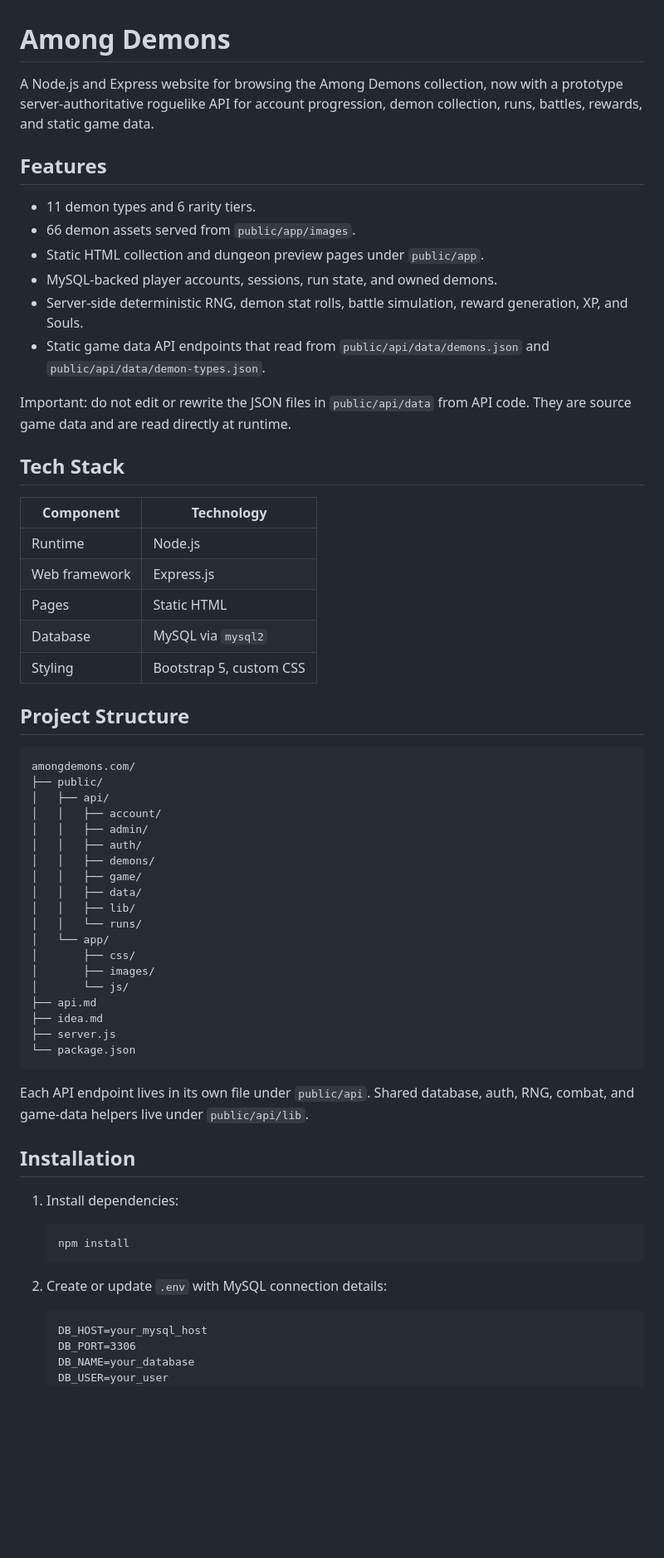
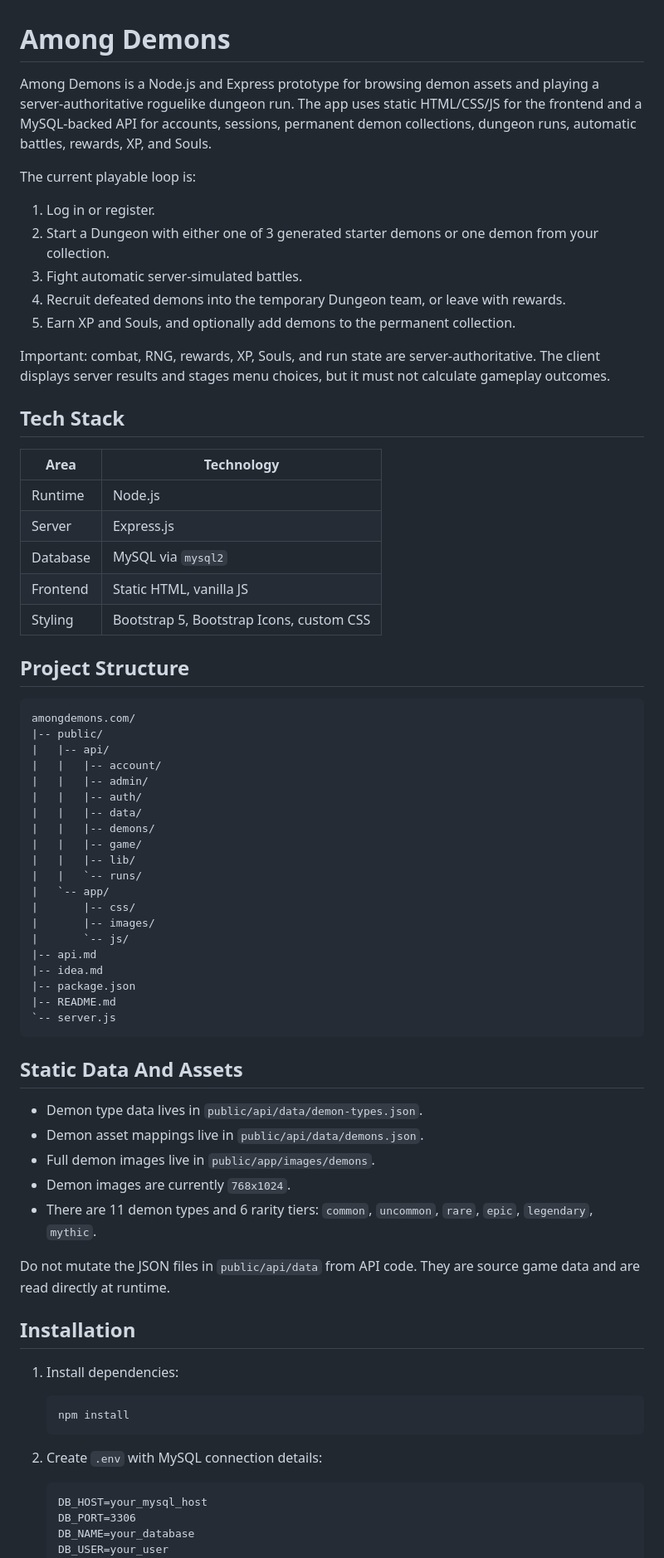
Before and after one commit to amongdemons-com/website, a Markdown page: README.md, the part around one of its changes. Shown at 83% size. Drawn GitHub-style; blank space fills up the shorter version.

````diff
--- a/README.md
+++ b/README.md
@@ -1,53 +1,61 @@
 # Among Demons
 
-A Node.js and Express website for browsing the Among Demons collection, now with a prototype server-authoritative roguelike API for account progression, demon collection, runs, battles, rewards, and static game data.
+Among Demons is a Node.js and Express prototype for browsing demon assets and playing a server-authoritative roguelike dungeon run. The app uses static HTML/CSS/JS for the frontend and a MySQL-backed API for accounts, sessions, permanent demon collections, dungeon runs, automatic battles, rewards, XP, and Souls.
 
-## Features
+The current playable loop is:
 
-- 11 demon types and 6 rarity tiers.
-- 66 demon assets served from `public/app/images`.
-- Static HTML collection and dungeon preview pages under `public/app`.
-- MySQL-backed player accounts, sessions, run state, and owned demons.
-- Server-side deterministic RNG, demon stat rolls, battle simulation, reward generation, XP, and Souls.
-- Static game data API endpoints that read from `public/api/data/demons.json` and `public/api/data/demon-types.json`.
+1. Log in or register.
+2. Start a Dungeon with either one of 3 generated starter demons or one demon from your collection.
+3. Fight automatic server-simulated battles.
+4. Recruit defeated demons into the temporary Dungeon team, or leave with rewards.
+5. Earn XP and Souls, and optionally add demons to the permanent collection.
 
-Important: do not edit or rewrite the JSON files in `public/api/data` from API code. They are source game data and are read directly at runtime.
+Important: combat, RNG, rewards, XP, Souls, and run state are server-authoritative. The client displays server results and stages menu choices, but it must not calculate gameplay outcomes.
 
 ## Tech Stack
 
-| Component | Technology |
+| Area | Technology |
 | --- | --- |
 | Runtime | Node.js |
-| Web framework | Express.js |
-| Pages | Static HTML |
+| Server | Express.js |
 | Database | MySQL via `mysql2` |
-| Styling | Bootstrap 5, custom CSS |
+| Frontend | Static HTML, vanilla JS |
+| Styling | Bootstrap 5, Bootstrap Icons, custom CSS |
 
 ## Project Structure
 
 ```txt
 amongdemons.com/
-├── public/
-│   ├── api/
-│   │   ├── account/
-│   │   ├── admin/
-│   │   ├── auth/
-│   │   ├── demons/
-│   │   ├── game/
-│   │   ├── data/
-│   │   ├── lib/
-│   │   └── runs/
-│   └── app/
-│       ├── css/
-│       ├── images/
-│       └── js/
-├── api.md
-├── idea.md
-├── server.js
-└── package.json
+|-- public/
+|   |-- api/
+|   |   |-- account/
+|   |   |-- admin/
+|   |   |-- auth/
+|   |   |-- data/
+|   |   |-- demons/
+|   |   |-- game/
+|   |   |-- lib/
+|   |   `-- runs/
+|   `-- app/
+|       |-- css/
+|       |-- images/
+|       `-- js/
+|-- api.md
+|-- idea.md
+|-- package.json
+|-- README.md
+`-- server.js
 ```
 
-Each API endpoint lives in its own file under `public/api`. Shared database, auth, RNG, combat, and game-data helpers live under `public/api/lib`.
+## Static Data And Assets
+
+- Demon type data lives in `public/api/data/demon-types.json`.
+- Demon asset mappings live in `public/api/data/demons.json`.
+- Full demon images live in `public/app/images/demons`.
+- Demon images are currently `768x1024`.
+- There are 11 demon types and 6 rarity tiers: `common`, `uncommon`, `rare`, `epic`, `legendary`, `mythic`.
+
+Do not mutate the JSON files in `public/api/data` from API code. They are source game data and are read directly at runtime.
 
 ## Installation
 
@@ -57,7 +65,7 @@ Each API endpoint lives in its own file under `public/api`. Shared database, aut
    npm install
    ```
 
-2. Create or update `.env` with MySQL connection details:
+2. Create `.env` with MySQL connection details:
 
    ```txt
    DB_HOST=your_mysql_host
````
Also changed, not shown: other parts of README.md (+128 -38 lines).
